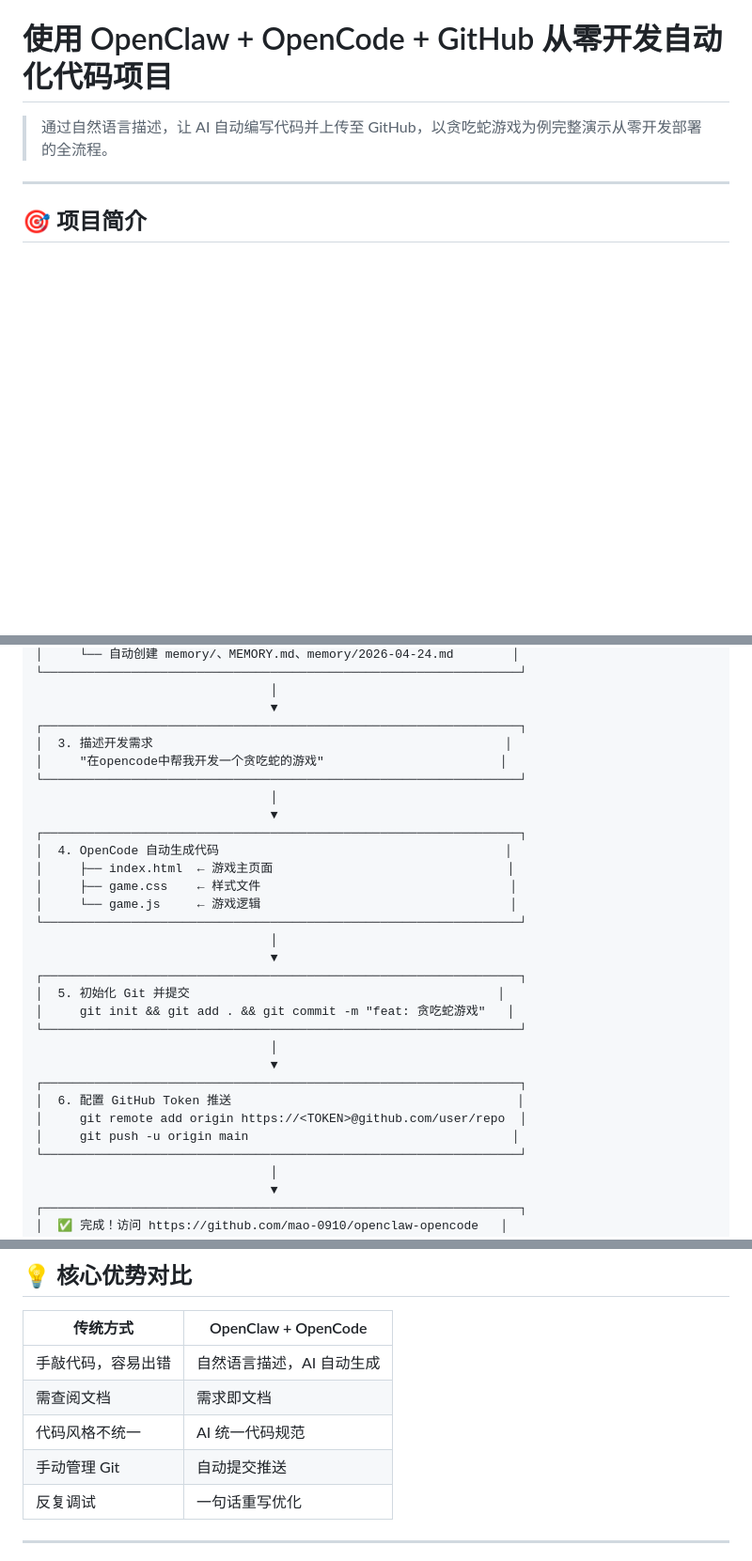
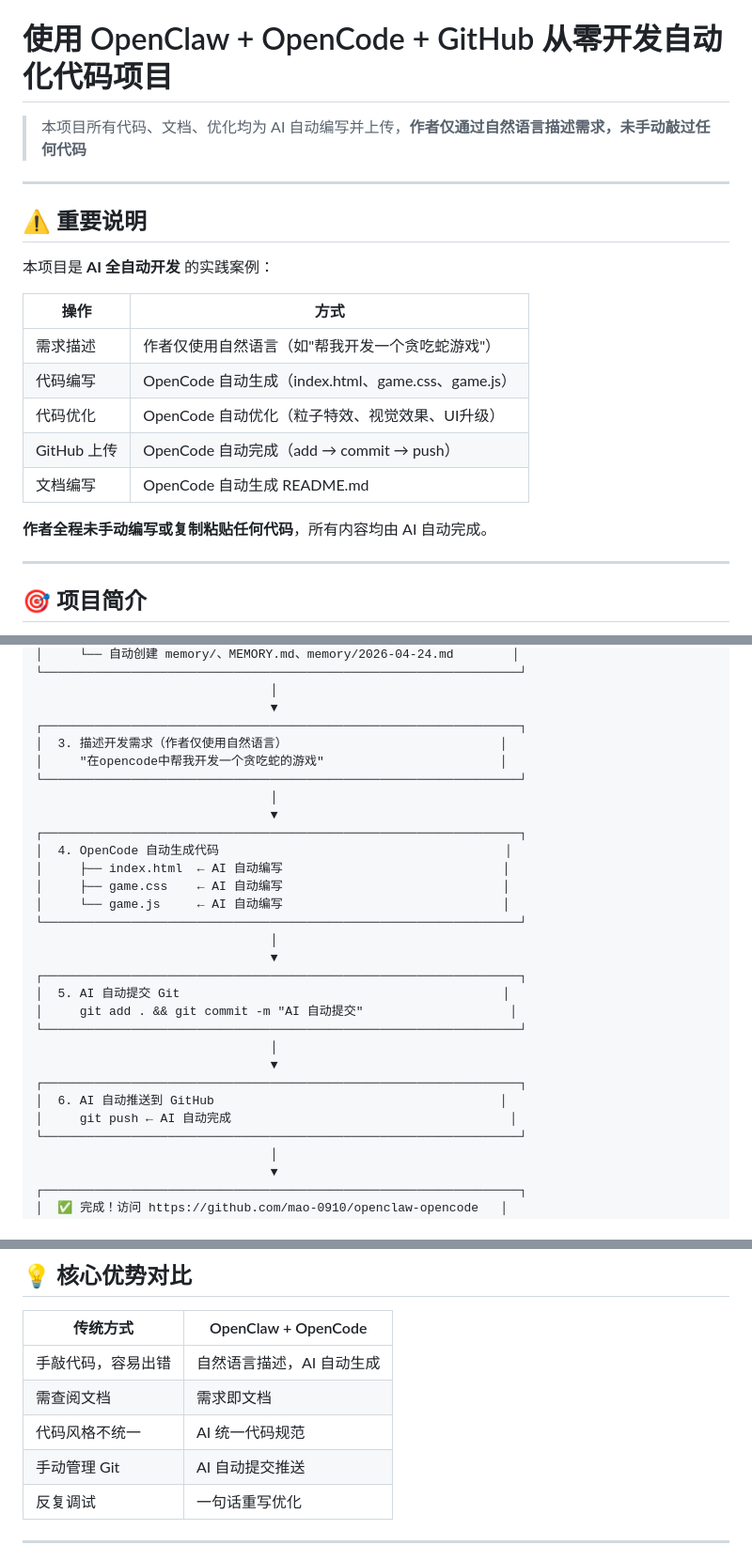
Before and after one commit to mao-0910/openclaw-opencode, a Markdown page: README.md, 3 parts joined by grey strips. Shown at 94% size. GitHub-like rendering; blank space fills up the shorter version.

Commit message:
docs: 强调AI全自动开发 - 作者仅使用自然语言描述

```diff
--- a/README.md
+++ b/README.md
@@ -1,6 +1,22 @@
 # 使用 OpenClaw + OpenCode + GitHub 从零开发自动化代码项目
 
-> 通过自然语言描述，让 AI 自动编写代码并上传至 GitHub，以贪吃蛇游戏为例完整演示从零开发部署的全流程。
+> 本项目所有代码、文档、优化均为 AI 自动编写并上传，**作者仅通过自然语言描述需求，未手动敲过任何代码**
+
+---
+
+## ⚠️ 重要说明
+
+本项目是 **AI 全自动开发** 的实践案例：
+
+| 操作 | 方式 |
+|------|------|
+| 需求描述 | 作者仅使用自然语言（如"帮我开发一个贪吃蛇游戏"） |
+| 代码编写 | OpenCode 自动生成（index.html、game.css、game.js） |
+| 代码优化 | OpenCode 自动优化（粒子特效、视觉效果、UI升级） |
+| GitHub 上传 | OpenCode 自动完成（add → commit → push） |
+| 文档编写 | OpenCode 自动生成 README.md |
+
+**作者全程未手动编写或复制粘贴任何代码**，所有内容均由 AI 自动完成。
 
 ---
 
@@ -112,29 +128,28 @@ git push -u origin main
                                 │
                                 ▼
 ┌─────────────────────────────────────────────────────────────────┐
-│  3. 描述开发需求                                                │
+│  3. 描述开发需求（作者仅使用自然语言）                             │
 │     "在opencode中帮我开发一个贪吃蛇的游戏"                        │
 └─────────────────────────────────────────────────────────────────┘
                                 │
                                 ▼
 ┌─────────────────────────────────────────────────────────────────┐
 │  4. OpenCode 自动生成代码                                       │
-│     ├── index.html  ← 游戏主页面                                │
-│     ├── game.css    ← 样式文件                                  │
-│     └── game.js     ← 游戏逻辑                                  │
+│     ├── index.html  ← AI 自动编写                              │
+│     ├── game.css    ← AI 自动编写                              │
+│     └── game.js     ← AI 自动编写                              │
 └─────────────────────────────────────────────────────────────────┘
                                 │
                                 ▼
 ┌─────────────────────────────────────────────────────────────────┐
-│  5. 初始化 Git 并提交                                          │
-│     git init && git add . && git commit -m "feat: 贪吃蛇游戏"   │
+│  5. AI 自动提交 Git                                            │
+│     git add . && git commit -m "AI 自动提交"                    │
 └─────────────────────────────────────────────────────────────────┘
                                 │
                                 ▼
 ┌─────────────────────────────────────────────────────────────────┐
-│  6. 配置 GitHub Token 推送                                       │
-│     git remote add origin https://<TOKEN>@github.com/user/repo  │
-│     git push -u origin main                                    │
+│  6. AI 自动推送到 GitHub                                       │
+│     git push ← AI 自动完成                                      │
 └─────────────────────────────────────────────────────────────────┘
                                 │
                                 ▼
@@ -250,7 +265,7 @@ openclaw-opencode/
 | 手敲代码，容易出错 | 自然语言描述，AI 自动生成 |
 | 需查阅文档 | 需求即文档 |
 | 代码风格不统一 | AI 统一代码规范 |
-| 手动管理 Git | 自动提交推送 |
+| 手动管理 Git | AI 自动提交推送 |
 | 反复调试 | 一句话重写优化 |
 
 ---
```
